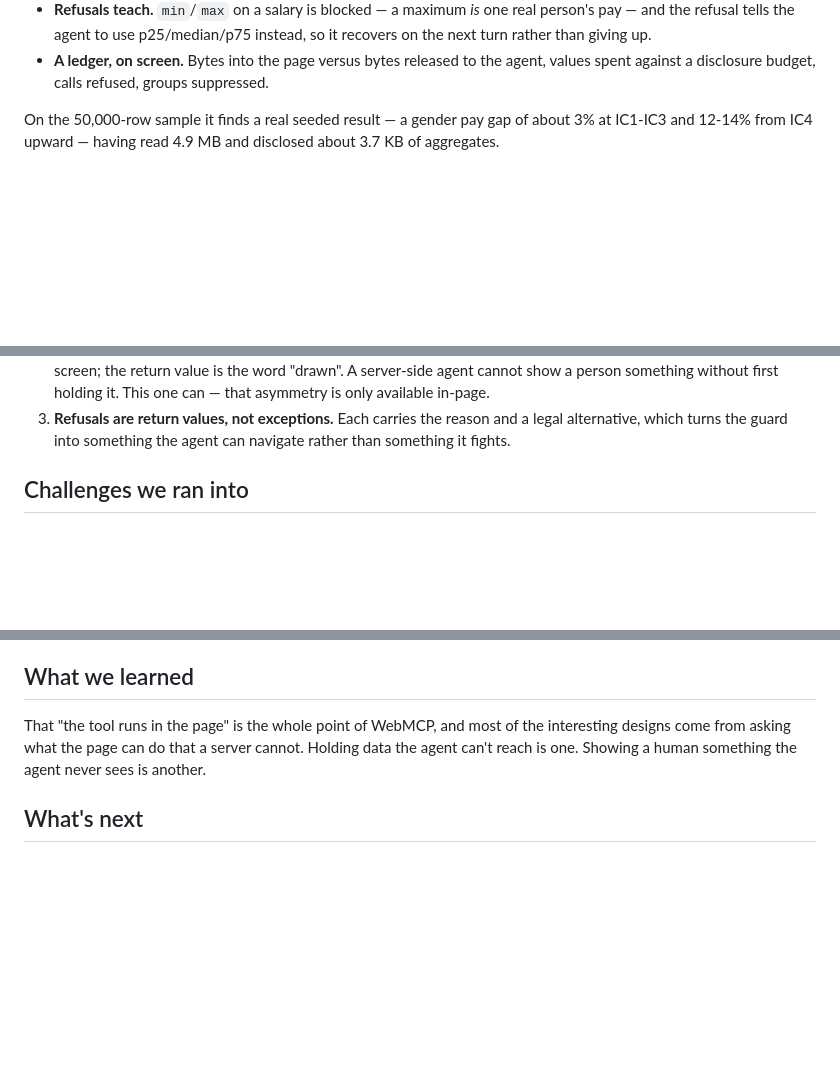
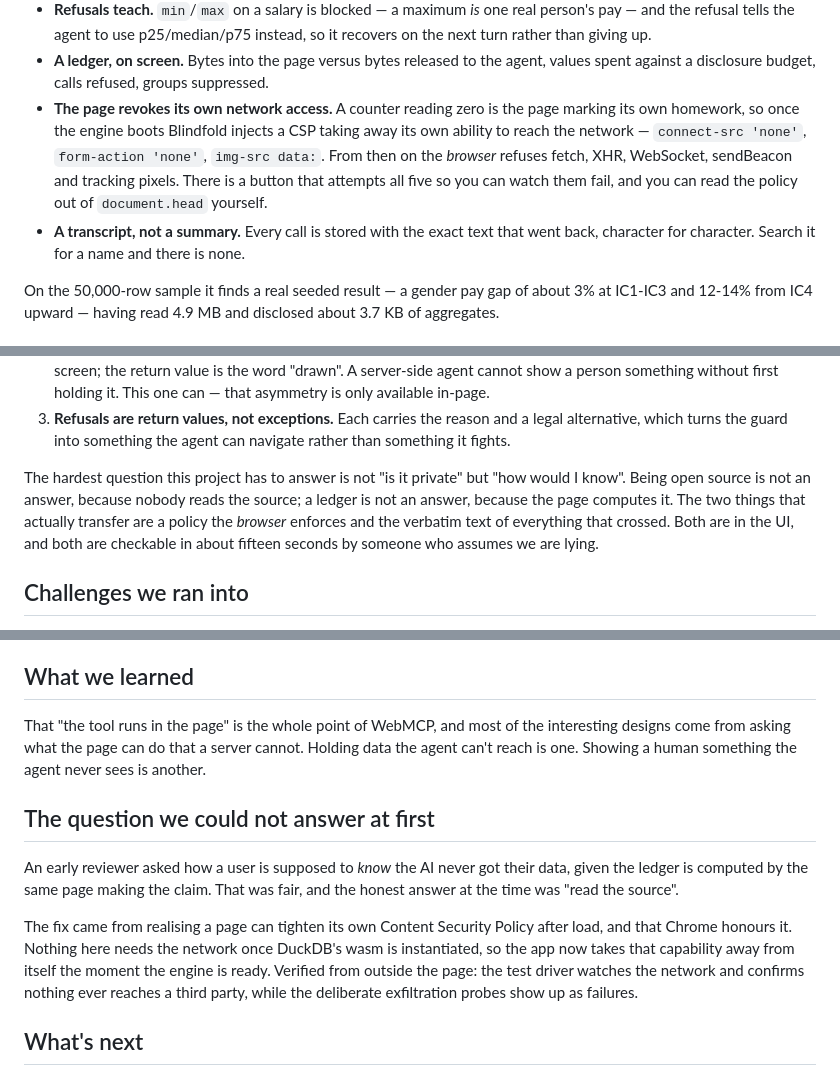
Before and after one commit to Beeeeen/blindfold, a Markdown page: docs/devpost-submission.md, 3 parts joined by grey strips. Drawn GitHub-style; blank space fills up the shorter version.

```diff
--- a/docs/devpost-submission.md
+++ b/docs/devpost-submission.md
@@ -55,6 +55,15 @@ cannot do is see a row.
   it recovers on the next turn rather than giving up.
 - **A ledger, on screen.** Bytes into the page versus bytes released to the agent,
   values spent against a disclosure budget, calls refused, groups suppressed.
+- **The page revokes its own network access.** A counter reading zero is the page
+  marking its own homework, so once the engine boots Blindfold injects a CSP
+  taking away its own ability to reach the network — `connect-src 'none'`,
+  `form-action 'none'`, `img-src data:`. From then on the *browser* refuses
+  fetch, XHR, WebSocket, sendBeacon and tracking pixels. There is a button that
+  attempts all five so you can watch them fail, and you can read the policy out
+  of `document.head` yourself.
+- **A transcript, not a summary.** Every call is stored with the exact text that
+  went back, character for character. Search it for a name and there is none.
 
 On the 50,000-row sample it finds a real seeded result — a gender pay gap of about
 3% at IC1-IC3 and 12-14% from IC4 upward — having read 4.9 MB and disclosed about
@@ -82,6 +91,13 @@ Three WebMCP details did most of the work:
 3. **Refusals are return values, not exceptions.** Each carries the reason and a
    legal alternative, which turns the guard into something the agent can navigate
    rather than something it fights.
+
+The hardest question this project has to answer is not "is it private" but "how
+would I know". Being open source is not an answer, because nobody reads the
+source; a ledger is not an answer, because the page computes it. The two things
+that actually transfer are a policy the *browser* enforces and the verbatim text
+of everything that crossed. Both are in the UI, and both are checkable in about
+fifteen seconds by someone who assumes we are lying.
 
 ## Challenges we ran into
 
@@ -133,6 +149,19 @@ interesting designs come from asking what the page can do that a server cannot.
 Holding data the agent can't reach is one. Showing a human something the agent
 never sees is another.
 
+## The question we could not answer at first
+
+An early reviewer asked how a user is supposed to *know* the AI never got their
+data, given the ledger is computed by the same page making the claim. That was
+fair, and the honest answer at the time was "read the source".
+
+The fix came from realising a page can tighten its own Content Security Policy
+after load, and that Chrome honours it. Nothing here needs the network once
+DuckDB's wasm is instantiated, so the app now takes that capability away from
+itself the moment the engine is ready. Verified from outside the page: the test
+driver watches the network and confirms nothing ever reaches a third party,
+while the deliberate exfiltration probes show up as failures.
+
 ## What's next
 
 Differential privacy with a real epsilon budget instead of a cell count. A
```
Also changed, not shown: README.md (+46 -3 lines), docs/demo-script.md (+22 -3 lines), docs/screenshot.png, 9 other files.
